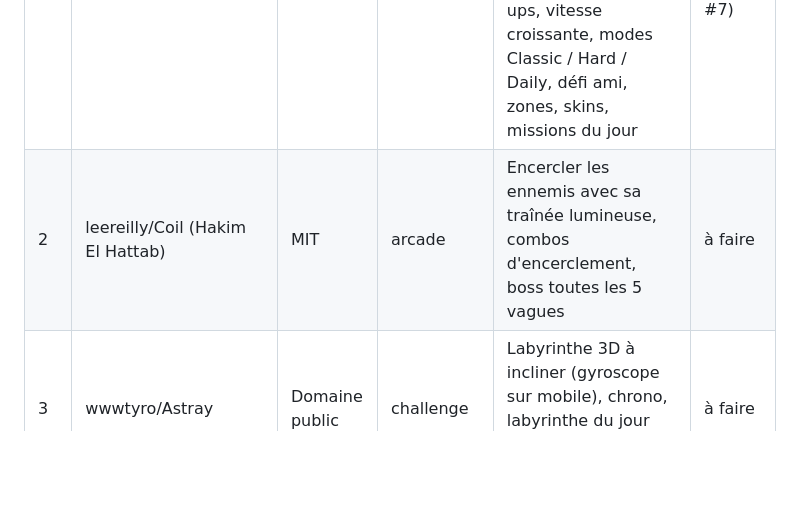
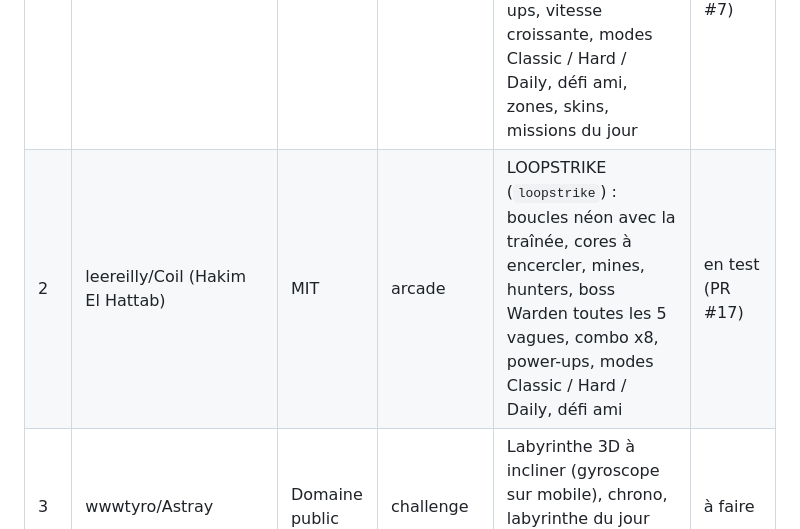
Before and after one commit to Valtech-services/RAGEQUIT, a Markdown page: backlog.md, the part around the change. Rendered like a GitHub page; blank space fills up the shorter version.

Commit message:
backlog : LOOPSTRIKE en test (PR #17)
Co-Authored-By: Claude Opus 5.5 <noreply@anthropic.com>
Claude-Session: https://claude.ai/code/session_01WgtLtFCa6NqJMcm5uMYK1B

```diff
--- a/backlog.md
+++ b/backlog.md
@@ -7,7 +7,7 @@ Rappel : la source sert de référence de gameplay, le jeu est entièrement ré
 | # | Source (référence gameplay) | Licence | Catégorie visée | Piste de transformation | Statut |
 |---|---|---|---|---|---|
 | 1 | Zolmeister/avabranch | MIT | arcade | LINESTORM (`linestorm`, ex-SPLITSTORM) : 4 lignes néon, portes à écarter / murs à resserrer, orbes, Overdrive, power-ups, vitesse croissante, modes Classic / Hard / Daily, défi ami, zones, skins, missions du jour | publié (PR #7) |
-| 2 | leereilly/Coil (Hakim El Hattab) | MIT | arcade | Encercler les ennemis avec sa traînée lumineuse, combos d'encerclement, boss toutes les 5 vagues | à faire |
+| 2 | leereilly/Coil (Hakim El Hattab) | MIT | arcade | LOOPSTRIKE (`loopstrike`) : boucles néon avec la traînée, cores à encercler, mines, hunters, boss Warden toutes les 5 vagues, combo x8, power-ups, modes Classic / Hard / Daily, défi ami | en test (PR #17) |
 | 3 | wwwtyro/Astray | Domaine public | challenge | Labyrinthe 3D à incliner (gyroscope sur mobile), chrono, labyrinthe du jour identique pour tous, score speedrun | à faire |
 | 4 | Zolmeister/zop | MIT | puzzle | Relier les couleurs identiques en un tracé, chaînes longues = bonus, mode contre la montre | à faire |
 | 5 | budnix/ball-and-wall | MIT | arcade | Casse-briques néon, power-ups, niveaux générés, défi entre amis par lien | à faire |
```
